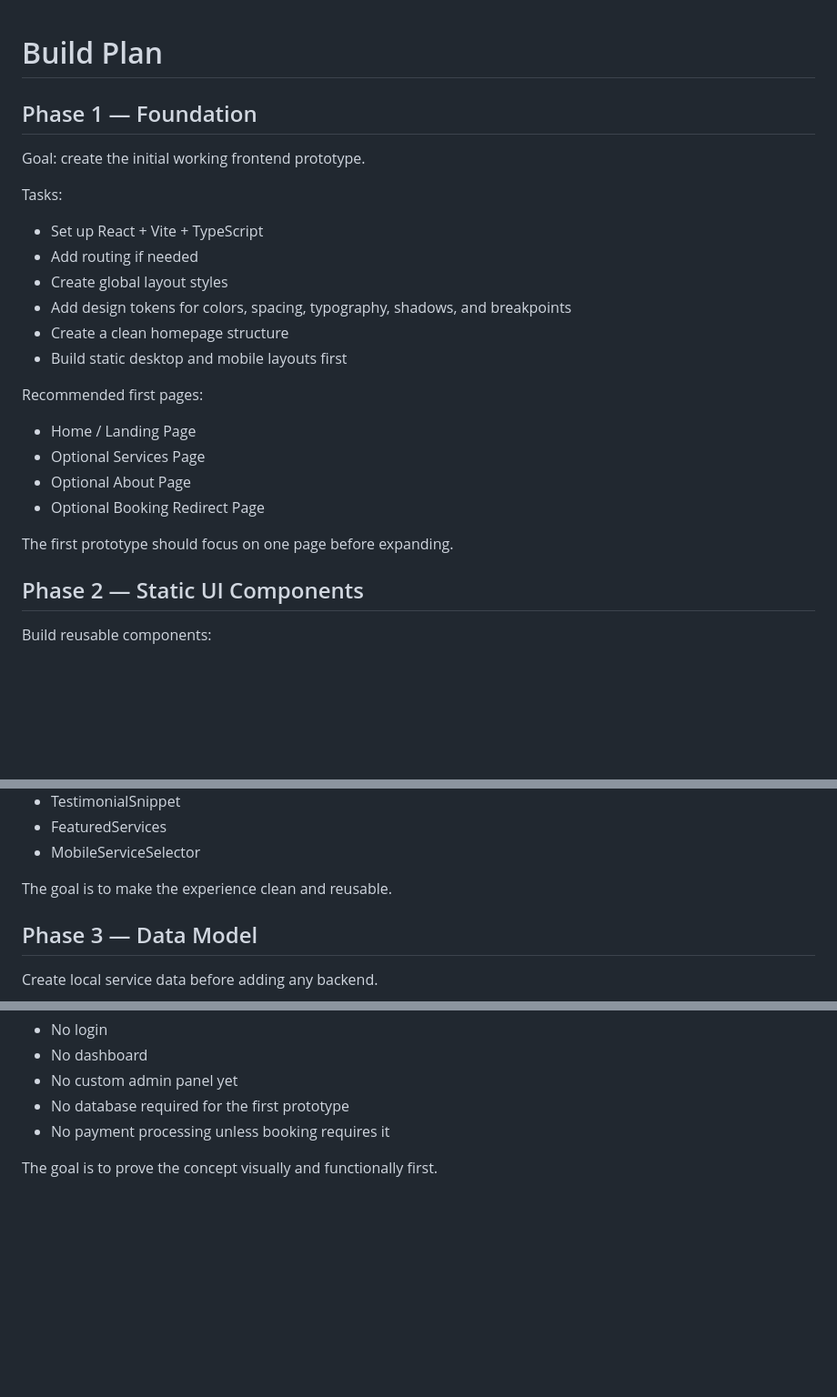
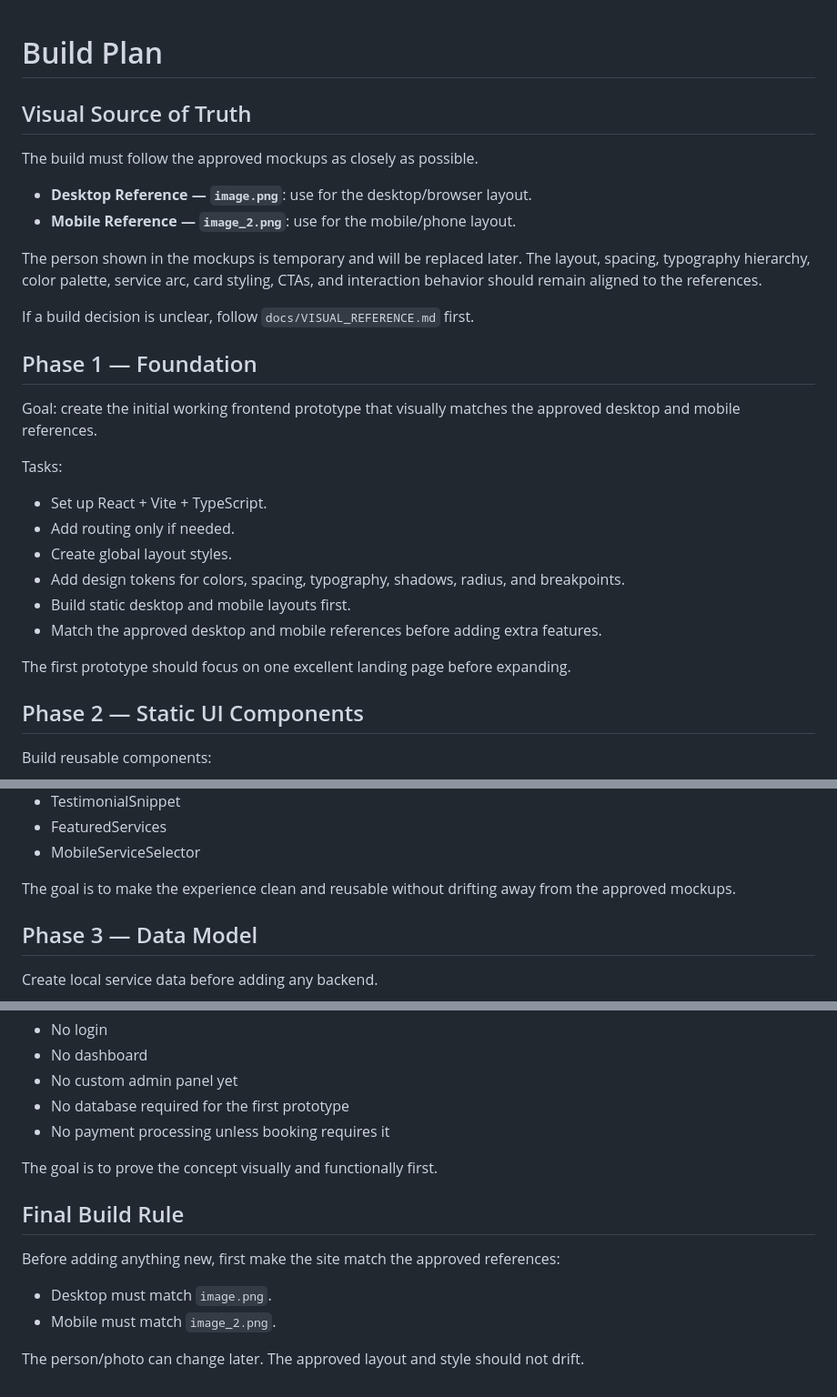
Before and after one commit to Emanuel628/Hair-Salon, a Markdown page: docs/BUILD_PLAN.md, 3 parts joined by grey strips. Shown at 91% size. Drawn GitHub-style; blank space fills up the shorter version.

```diff
--- a/docs/BUILD_PLAN.md
+++ b/docs/BUILD_PLAN.md
@@ -1,26 +1,30 @@
 # Build Plan
+
+## Visual Source of Truth
+
+The build must follow the approved mockups as closely as possible.
+
+- **Desktop Reference — `image.png`**: use for the desktop/browser layout.
+- **Mobile Reference — `image_2.png`**: use for the mobile/phone layout.
+
+The person shown in the mockups is temporary and will be replaced later. The layout, spacing, typography hierarchy, color palette, service arc, card styling, CTAs, and interaction behavior should remain aligned to the references.
+
+If a build decision is unclear, follow `docs/VISUAL_REFERENCE.md` first.
 
 ## Phase 1 — Foundation
 
-Goal: create the initial working frontend prototype.
+Goal: create the initial working frontend prototype that visually matches the approved desktop and mobile references.
 
 Tasks:
 
-- Set up React + Vite + TypeScript
-- Add routing if needed
-- Create global layout styles
-- Add design tokens for colors, spacing, typography, shadows, and breakpoints
-- Create a clean homepage structure
-- Build static desktop and mobile layouts first
+- Set up React + Vite + TypeScript.
+- Add routing only if needed.
+- Create global layout styles.
+- Add design tokens for colors, spacing, typography, shadows, radius, and breakpoints.
+- Build static desktop and mobile layouts first.
+- Match the approved desktop and mobile references before adding extra features.
 
-Recommended first pages:
-
-- Home / Landing Page
-- Optional Services Page
-- Optional About Page
-- Optional Booking Redirect Page
-
-The first prototype should focus on one page before expanding.
+The first prototype should focus on one excellent landing page before expanding.
 
 ## Phase 2 — Static UI Components
 
@@ -37,7 +41,7 @@ Build reusable components:
 - FeaturedServices
 - MobileServiceSelector
 
-The goal is to make the experience clean and reusable.
+The goal is to make the experience clean and reusable without drifting away from the approved mockups.
 
 ## Phase 3 — Data Model
 
@@ -160,3 +230,12 @@ Avoid adding too much too early:
 - No payment processing unless booking requires it
 
 The goal is to prove the concept visually and functionally first.
+
+## Final Build Rule
+
+Before adding anything new, first make the site match the approved references:
+
+- Desktop must match `image.png`.
+- Mobile must match `image_2.png`.
+
+The person/photo can change later. The approved layout and style should not drift.
```
Also changed, not shown: other parts of docs/BUILD_PLAN.md (+110 -44 lines).
